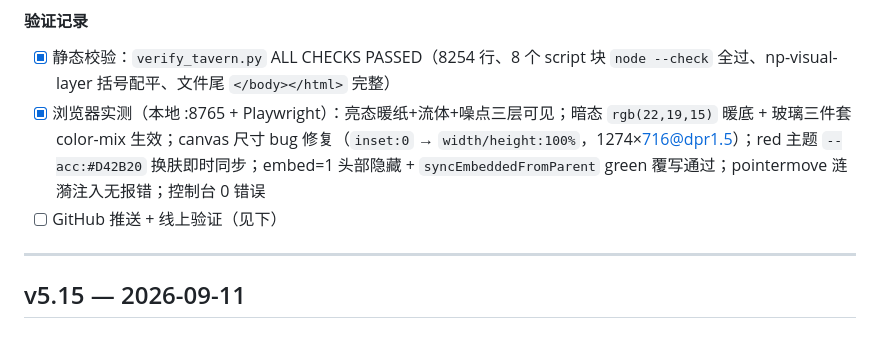
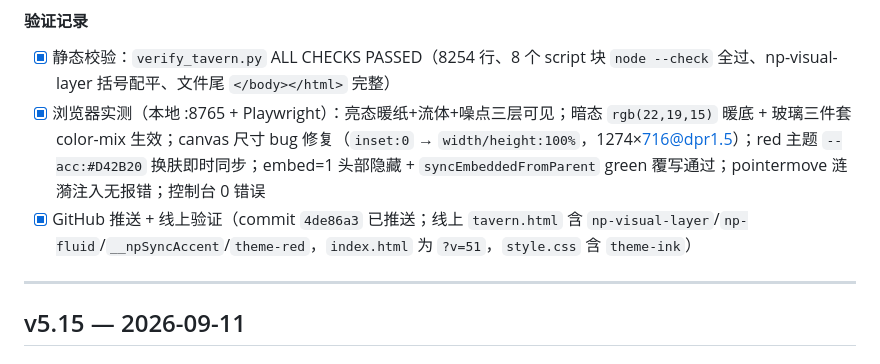
Before and after one commit to dongshen-creator/doubao-plaza, a Markdown page: CHANGELOG.md, the part around the change. Drawn GitHub-style.

Commit message:
v6.2: 回勾线上验证勾选框

```diff
--- a/CHANGELOG.md
+++ b/CHANGELOG.md
@@ -76,7 +76,7 @@
 #### 验证记录
 - [x] 静态校验：`verify_tavern.py` ALL CHECKS PASSED（8254 行、8 个 script 块 `node --check` 全过、np-visual-layer 括号配平、文件尾 `</body></html>` 完整）
 - [x] 浏览器实测（本地 :8765 + Playwright）：亮态暖纸+流体+噪点三层可见；暗态 `rgb(22,19,15)` 暖底 + 玻璃三件套 color-mix 生效；canvas 尺寸 bug 修复（`inset:0` → `width/height:100%`，1274×716@dpr1.5）；red 主题 `--acc:#D42B20` 换肤即时同步；embed=1 头部隐藏 + `syncEmbeddedFromParent` green 覆写通过；pointermove 涟漪注入无报错；控制台 0 错误
-- [ ] GitHub 推送 + 线上验证（见下）
+- [x] GitHub 推送 + 线上验证（commit `4de86a3` 已推送；线上 `tavern.html` 含 `np-visual-layer`/`np-fluid`/`__npSyncAccent`/`theme-red`，`index.html` 为 `?v=51`，`style.css` 含 `theme-ink`）
 
 ---
 
```
